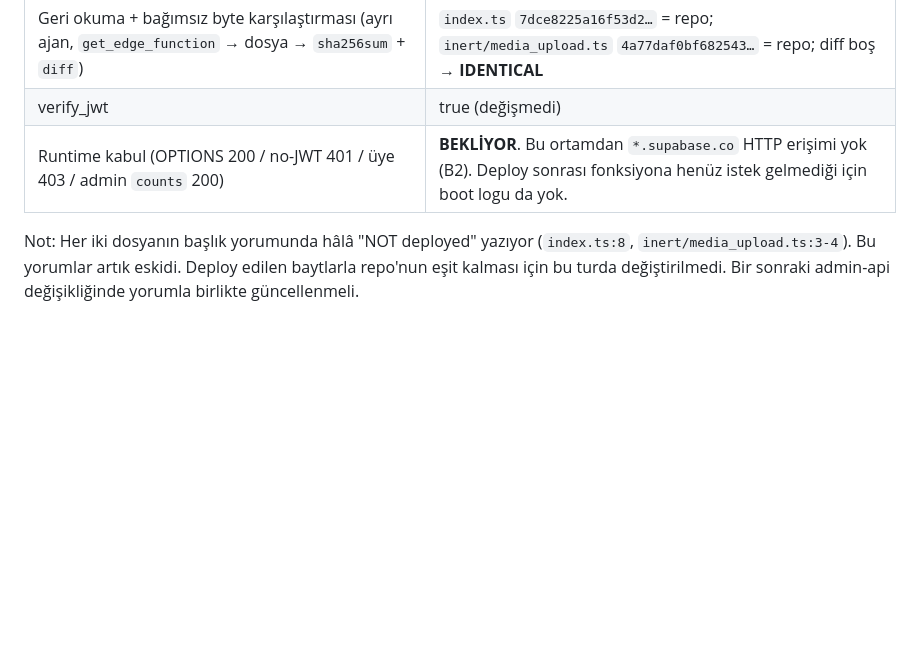
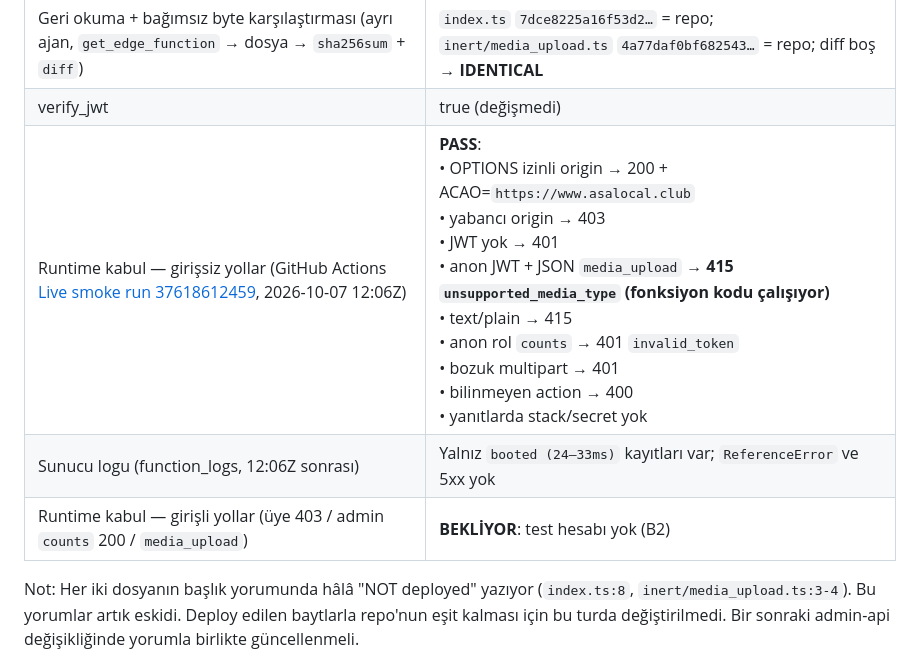
Before and after one commit to metebagci88/amsterdam, a Markdown page: ASALOCAL_12_STAGE_PROGRAM_RESULT.md, the part around one of its changes. Rendered like a GitHub page; blank space fills up the shorter version.

```diff
--- a/ASALOCAL_12_STAGE_PROGRAM_RESULT.md
+++ b/ASALOCAL_12_STAGE_PROGRAM_RESULT.md
@@ -151,7 +164,9 @@ event loop error: ReferenceError: PLACEHOLDER_INDEX is not defined
 | `deploy_edge_function admin-api`, dosyalar `index.ts` + `inert/media_upload.ts`, `verify_jwt=true` | v18 ACTIVE, ezbr `96bd5e041aab6886…` (bundle derlendi) |
 | Geri okuma + bağımsız byte karşılaştırması (ayrı ajan, `get_edge_function` → dosya → `sha256sum` + `diff`) | `index.ts` `7dce8225a16f53d2…` = repo; `inert/media_upload.ts` `4a77daf0bf682543…` = repo; diff boş → **IDENTICAL** |
 | verify_jwt | true (değişmedi) |
-| Runtime kabul (OPTIONS 200 / no-JWT 401 / üye 403 / admin `counts` 200) | **BEKLİYOR**. Bu ortamdan `*.supabase.co` HTTP erişimi yok (B2). Deploy sonrası fonksiyona henüz istek gelmediği için boot logu da yok. |
+| Runtime kabul — girişsiz yollar (GitHub Actions [Live smoke run 37618612459](https://github.com/metebagci88/amsterdam/actions/runs/37618612459), 2026-10-07 12:06Z) | **PASS**:<br>• OPTIONS izinli origin → 200 + ACAO=`https://www.asalocal.club`<br>• yabancı origin → 403<br>• JWT yok → 401<br>• anon JWT + JSON `media_upload` → **415 `unsupported_media_type` (fonksiyon kodu çalışıyor)**<br>• text/plain → 415<br>• anon rol `counts` → 401 `invalid_token`<br>• bozuk multipart → 401<br>• bilinmeyen action → 400<br>• yanıtlarda stack/secret yok |
+| Sunucu logu (function_logs, 12:06Z sonrası) | Yalnız `booted (24–33ms)` kayıtları var; `ReferenceError` ve 5xx yok |
+| Runtime kabul — girişli yollar (üye 403 / admin `counts` 200 / `media_upload`) | **BEKLİYOR**: test hesabı yok (B2) |
 
 Not: Her iki dosyanın başlık yorumunda hâlâ "NOT deployed" yazıyor (`index.ts:8`, `inert/media_upload.ts:3-4`). Bu yorumlar artık eskidi. Deploy edilen baytlarla repo'nun eşit kalması için bu turda değiştirilmedi. Bir sonraki admin-api değişikliğinde yorumla birlikte güncellenmeli.
 
```
Also changed, not shown: other parts of ASALOCAL_12_STAGE_PROGRAM_RESULT.md (+17 -4 lines).
